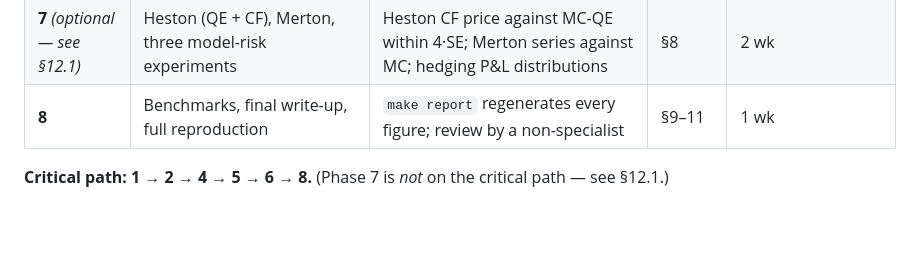
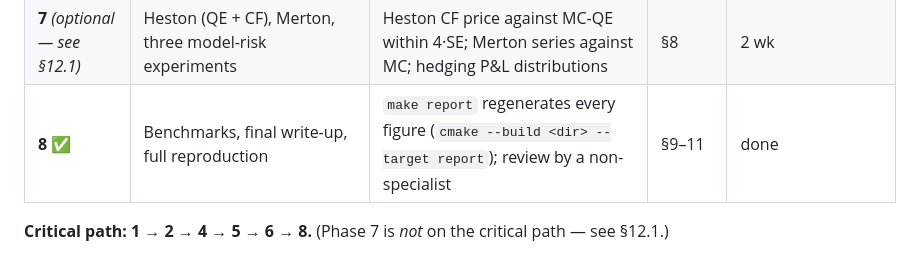
Before and after one commit to Rayyan-Oumlil/RiskEngine-CPP, a Markdown page: docs/riskengine_research.md, the part around the change. GitHub-like rendering; blank space fills up the shorter version.

```diff
--- a/docs/riskengine_research.md
+++ b/docs/riskengine_research.md
@@ -443,7 +443,7 @@ Each phase has a **validation gate** and **feeds a section of the report**. A ph
 | **5** ✅ | Greeks: naive FD, FD+CRN, pathwise, LR, mixed, `Dual` cross-check | Full payoff × estimator matrix; FD+CRN stable on the call, unstable on the digital; pathwise digital = 0 demonstrated | §6 | done |
 | **6** ✅ | VaR/ES (delta-normal, delta-gamma, Cornish-Fisher, MC, historical), bootstrap, backtests, historical stress | Analytic normal table recovered; subadditivity counterexample; delta-normal VaR ≈ 0 on the short straddle against a significant real VaR | §7 | done |
 | **7** *(optional — see §12.1)* | Heston (QE + CF), Merton, three model-risk experiments | Heston CF price against MC-QE within 4·SE; Merton series against MC; hedging P&L distributions | §8 | 2 wk |
-| **8** | Benchmarks, final write-up, full reproduction | `make report` regenerates every figure; review by a non-specialist | §9–11 | 1 wk |
+| **8** ✅ | Benchmarks, final write-up, full reproduction | `make report` regenerates every figure (`cmake --build <dir> --target report`); review by a non-specialist | §9–11 | done |
 
 **Critical path: 1 → 2 → 4 → 5 → 6 → 8.** (Phase 7 is *not* on the critical path — see §12.1.)
 
```
Also changed, not shown: README.md (+7 -10 lines), docs/model_risk_report.md (+5 -7 lines).
